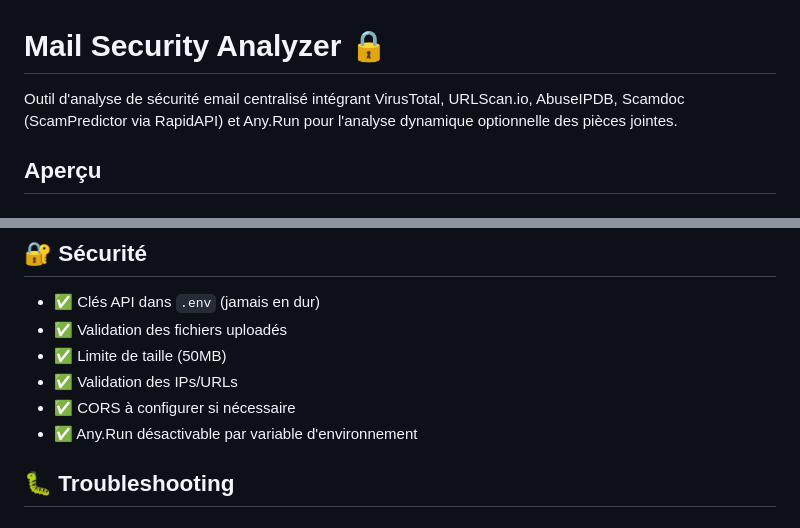
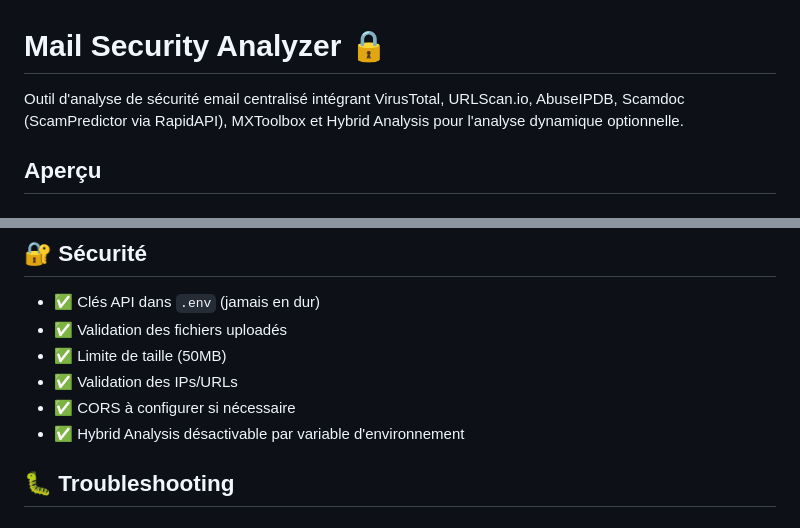
Before and after one commit to aymadr/Mail-Analyzer, a Markdown page: README.md, 2 parts joined by grey strips. Rendered like a GitHub page.

```diff
--- a/README.md
+++ b/README.md
@@ -1,6 +1,6 @@
 # Mail Security Analyzer 🔒
 
-Outil d'analyse de sécurité email centralisé intégrant VirusTotal, URLScan.io, AbuseIPDB, Scamdoc (ScamPredictor via RapidAPI) et Any.Run pour l'analyse dynamique optionnelle des pièces jointes.
+Outil d'analyse de sécurité email centralisé intégrant VirusTotal, URLScan.io, AbuseIPDB, Scamdoc (ScamPredictor via RapidAPI), MXToolbox et Hybrid Analysis pour l'analyse dynamique optionnelle.
 
 ## Aperçu
 
@@ -288,7 +290,7 @@ GET /api/report/<email_hash>
 - ✅ Limite de taille (50MB)
 - ✅ Validation des IPs/URLs
 - ✅ CORS à configurer si nécessaire
-- ✅ Any.Run désactivable par variable d'environnement
+- ✅ Hybrid Analysis désactivable par variable d'environnement
 
 ## 🐛 Troubleshooting
 
```
Also changed, not shown: other parts of README.md (+11 -9 lines), mail-security-tool/INSTALLATION.md (+39 -27 lines).
